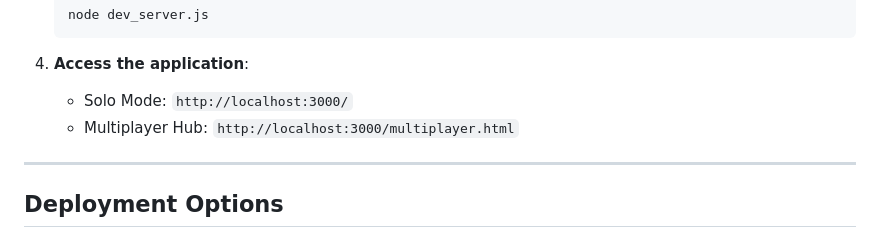
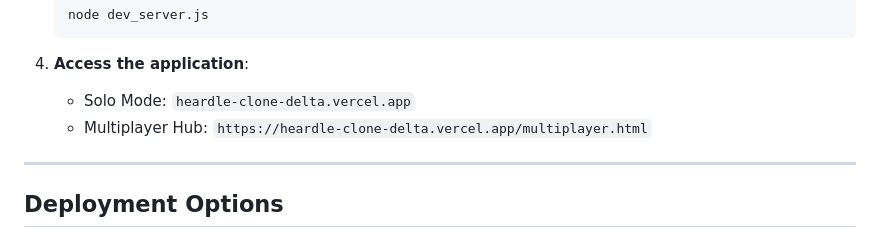
Before and after one commit to martinkbl/heardle-clone, a Markdown page: README.md, the part around the change. GitHub-like rendering.

Commit message:
Change access URLs to Vercel deployment
Updated the application access URLs for deployment.

````diff
--- a/README.md
+++ b/README.md
@@ -104,8 +104,8 @@ heardle-game-clone/
    ```
 
 4. **Access the application**:
-   - Solo Mode: `http://localhost:3000/`
-   - Multiplayer Hub: `http://localhost:3000/multiplayer.html`
+   - Solo Mode: `heardle-clone-delta.vercel.app`
+   - Multiplayer Hub: `https://heardle-clone-delta.vercel.app/multiplayer.html`
 
 ---
 
````
